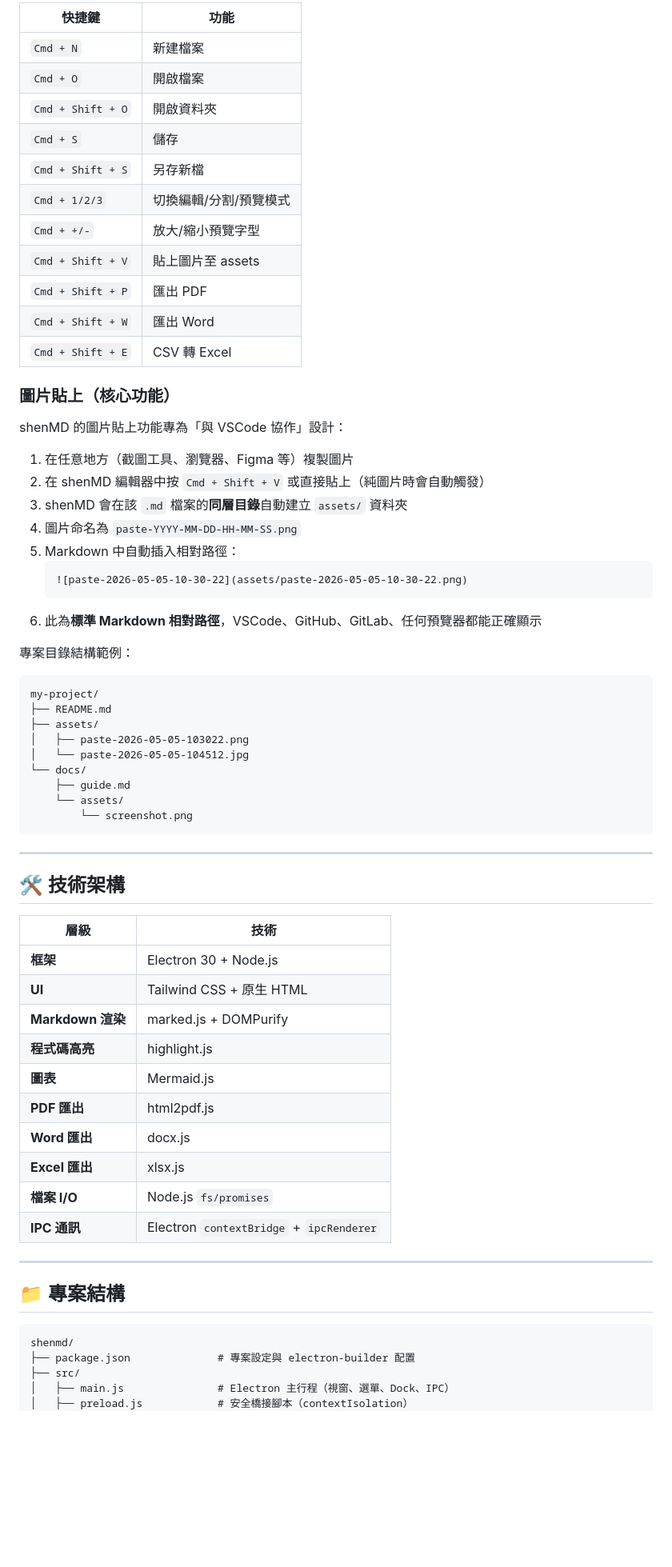
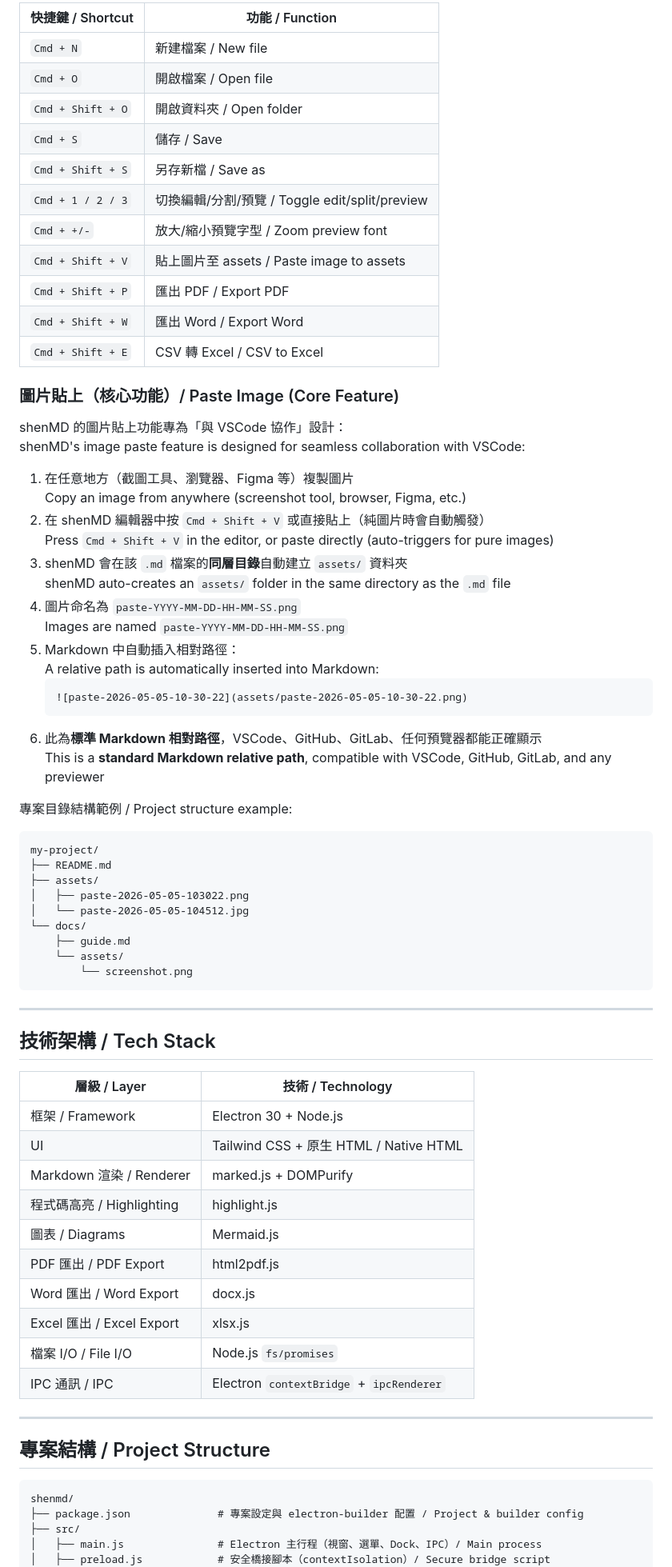
Before and after one commit to yung0963/shenmd, a Markdown page: README.md, the part around one of its changes. Shown at 80% size. Drawn GitHub-style; blank space fills up the shorter version.

Commit message:
docs: rewrite README in bilingual (Traditional Chinese + English)

````diff
--- a/README.md
+++ b/README.md
@@ -81,33 +78,40 @@ npm run dist
 
-| 快捷鍵 | 功能 |
-|--------|------|
-| `Cmd + N` | 新建檔案 |
-| `Cmd + O` | 開啟檔案 |
-| `Cmd + Shift + O` | 開啟資料夾 |
-| `Cmd + S` | 儲存 |
-| `Cmd + Shift + S` | 另存新檔 |
-| `Cmd + 1/2/3` | 切換編輯/分割/預覽模式 |
-| `Cmd + +/-` | 放大/縮小預覽字型 |
-| `Cmd + Shift + V` | 貼上圖片至 assets |
-| `Cmd + Shift + P` | 匯出 PDF |
-| `Cmd + Shift + W` | 匯出 Word |
-| `Cmd + Shift + E` | CSV 轉 Excel |
+| 快捷鍵 / Shortcut | 功能 / Function |
+|---|---|
+| `Cmd + N` | 新建檔案 / New file |
+| `Cmd + O` | 開啟檔案 / Open file |
+| `Cmd + Shift + O` | 開啟資料夾 / Open folder |
+| `Cmd + S` | 儲存 / Save |
+| `Cmd + Shift + S` | 另存新檔 / Save as |
+| `Cmd + 1 / 2 / 3` | 切換編輯/分割/預覽 / Toggle edit/split/preview |
+| `Cmd + +/-` | 放大/縮小預覽字型 / Zoom preview font |
+| `Cmd + Shift + V` | 貼上圖片至 assets / Paste image to assets |
+| `Cmd + Shift + P` | 匯出 PDF / Export PDF |
+| `Cmd + Shift + W` | 匯出 Word / Export Word |
+| `Cmd + Shift + E` | CSV 轉 Excel / CSV to Excel |
 
-### 圖片貼上（核心功能）
+### 圖片貼上（核心功能）/ Paste Image (Core Feature)
 
-shenMD 的圖片貼上功能專為「與 VSCode 協作」設計：
+shenMD 的圖片貼上功能專為「與 VSCode 協作」設計：<br>
+shenMD's image paste feature is designed for seamless collaboration with VSCode:
 
-1. 在任意地方（截圖工具、瀏覽器、Figma 等）複製圖片
-2. 在 shenMD 編輯器中按 `Cmd + Shift + V` 或直接貼上（純圖片時會自動觸發）
-3. shenMD 會在該 `.md` 檔案的**同層目錄**自動建立 `assets/` 資料夾
-4. 圖片命名為 `paste-YYYY-MM-DD-HH-MM-SS.png`
-5. Markdown 中自動插入相對路徑：
+1. 在任意地方（截圖工具、瀏覽器、Figma 等）複製圖片<br>
+   Copy an image from anywhere (screenshot tool, browser, Figma, etc.)
+2. 在 shenMD 編輯器中按 `Cmd + Shift + V` 或直接貼上（純圖片時會自動觸發）<br>
+   Press `Cmd + Shift + V` in the editor, or paste directly (auto-triggers for pure images)
+3. shenMD 會在該 `.md` 檔案的**同層目錄**自動建立 `assets/` 資料夾<br>
+   shenMD auto-creates an `assets/` folder in the same directory as the `.md` file
+4. 圖片命名為 `paste-YYYY-MM-DD-HH-MM-SS.png`<br>
+   Images are named `paste-YYYY-MM-DD-HH-MM-SS.png`
+5. Markdown 中自動插入相對路徑：<br>
+   A relative path is automatically inserted into Markdown:
    ```markdown
    ![paste-2026-05-05-10-30-22](assets/paste-2026-05-05-10-30-22.png)
    ```
-6. 此為**標準 Markdown 相對路徑**，VSCode、GitHub、GitLab、任何預覽器都能正確顯示
+6. 此為**標準 Markdown 相對路徑**，VSCode、GitHub、GitLab、任何預覽器都能正確顯示<br>
+   This is a **standard Markdown relative path**, compatible with VSCode, GitHub, GitLab, and any previewer
 
-專案目錄結構範例：
+專案目錄結構範例 / Project structure example:
 
 ```
 my-project/
@@ -123,29 +127,29 @@ my-project/
 
 ---
 
-## 🛠 技術架構
+## 技術架構 / Tech Stack
 
-| 層級 | 技術 |
-|------|------|
-| **框架** | Electron 30 + Node.js |
-| **UI** | Tailwind CSS + 原生 HTML |
-| **Markdown 渲染** | marked.js + DOMPurify |
-| **程式碼高亮** | highlight.js |
-| **圖表** | Mermaid.js |
-| **PDF 匯出** | html2pdf.js |
-| **Word 匯出** | docx.js |
-| **Excel 匯出** | xlsx.js |
-| **檔案 I/O** | Node.js `fs/promises` |
-| **IPC 通訊** | Electron `contextBridge` + `ipcRenderer` |
+| 層級 / Layer | 技術 / Technology |
+|---|---|
+| 框架 / Framework | Electron 30 + Node.js |
+| UI | Tailwind CSS + 原生 HTML / Native HTML |
+| Markdown 渲染 / Renderer | marked.js + DOMPurify |
+| 程式碼高亮 / Highlighting | highlight.js |
+| 圖表 / Diagrams | Mermaid.js |
+| PDF 匯出 / PDF Export | html2pdf.js |
+| Word 匯出 / Word Export | docx.js |
+| Excel 匯出 / Excel Export | xlsx.js |
+| 檔案 I/O / File I/O | Node.js `fs/promises` |
+| IPC 通訊 / IPC | Electron `contextBridge` + `ipcRenderer` |
 
 ---
 
-## 📁 專案結構
+## 專案結構 / Project Structure
 
 ```
 shenmd/
-├── package.json              # 專案設定與 electron-builder 配置
+├── package.json              # 專案設定與 electron-builder 配置 / Project & builder config
 ├── src/
-│   ├── main.js               # Electron 主行程（視窗、選單、Dock、IPC）
-│   ├── preload.js            # 安全橋接腳本（contextIsolation）
+│   ├── main.js               # Electron 主行程（視窗、選單、Dock、IPC）/ Main process
+│   ├── preload.js            # 安全橋接腳本（contextIsolation）/ Secure bridge script
 │   └── renderer/
````
Also changed, not shown: other parts of README.md (+118 -102 lines).
